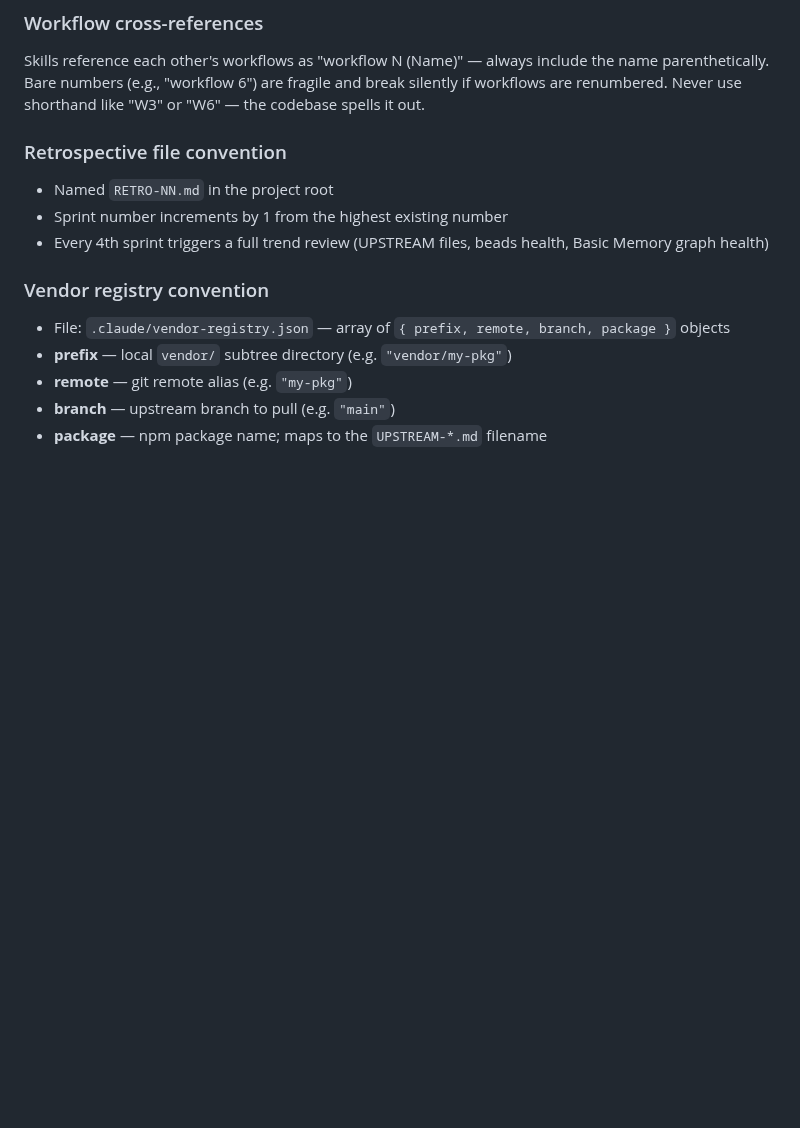
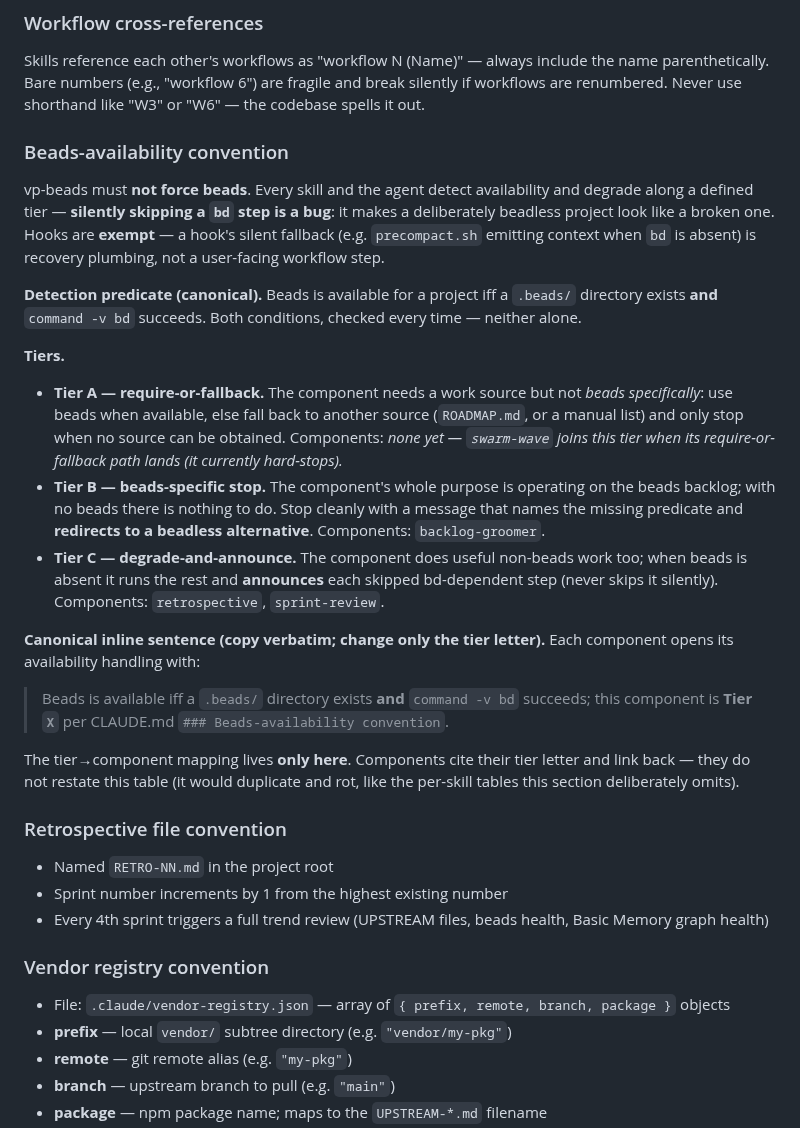
Before and after one commit to voxpelli/claude-beads, a Markdown page: CLAUDE.md, the part around the change. GitHub-like rendering; blank space fills up the shorter version.

Commit message:
docs(beads): add Beads-availability tier convention (A/B/C)
Foundational contract for making beads optional: single detection predicate
(.beads/ exists AND command -v bd), three degradation tiers (A require-or-
fallback, B beads-specific stop, C degrade-and-announce), silent-skip-is-a-bug
rule with hooks exempt, and a canonical inline sentence components copy verbatim.
Tier->component mapping lives only here to avoid per-skill table drift. Tags
backlog-groomer=B, retrospective/sprint-review=C now; swarm-wave=A joins when its
fallback path lands.

Co-Authored-By: Claude Opus 4.8 <noreply@anthropic.com>

```diff
--- a/CLAUDE.md
+++ b/CLAUDE.md
@@ -146,6 +146,45 @@ Skills reference each other's workflows as "workflow N (Name)" — always
 include the name parenthetically. Bare numbers (e.g., "workflow 6") are
 fragile and break silently if workflows are renumbered. Never use shorthand
 like "W3" or "W6" — the codebase spells it out.
+
+### Beads-availability convention
+
+vp-beads must **not force beads**. Every skill and the agent detect availability
+and degrade along a defined tier — **silently skipping a `bd` step is a bug**: it
+makes a deliberately beadless project look like a broken one. Hooks are **exempt**
+— a hook's silent fallback (e.g. `precompact.sh` emitting context when `bd` is
+absent) is recovery plumbing, not a user-facing workflow step.
+
+**Detection predicate (canonical).** Beads is available for a project iff a
+`.beads/` directory exists **and** `command -v bd` succeeds. Both conditions,
+checked every time — neither alone.
+
+**Tiers.**
+
+- **Tier A — require-or-fallback.** The component needs a work source but not
+  *beads specifically*: use beads when available, else fall back to another
+  source (`ROADMAP.md`, or a manual list) and only stop when no source can be
+  obtained. Components: *none yet — `swarm-wave` joins this tier when its
+  require-or-fallback path lands (it currently hard-stops).*
+- **Tier B — beads-specific stop.** The component's whole purpose is operating
+  on the beads backlog; with no beads there is nothing to do. Stop cleanly with
+  a message that names the missing predicate and **redirects to a beadless
+  alternative**. Components: `backlog-groomer`.
+- **Tier C — degrade-and-announce.** The component does useful non-beads work
+  too; when beads is absent it runs the rest and **announces** each skipped
+  bd-dependent step (never skips it silently). Components: `retrospective`,
+  `sprint-review`.
+
+**Canonical inline sentence (copy verbatim; change only the tier letter).** Each
+component opens its availability handling with:
+
+> Beads is available iff a `.beads/` directory exists **and** `command -v bd`
+> succeeds; this component is **Tier `X`** per CLAUDE.md
+> `### Beads-availability convention`.
+
+The tier→component mapping lives **only here**. Components cite their tier letter
+and link back — they do not restate this table (it would duplicate and rot, like
+the per-skill tables this section deliberately omits).
 
 ### Retrospective file convention
 
```
